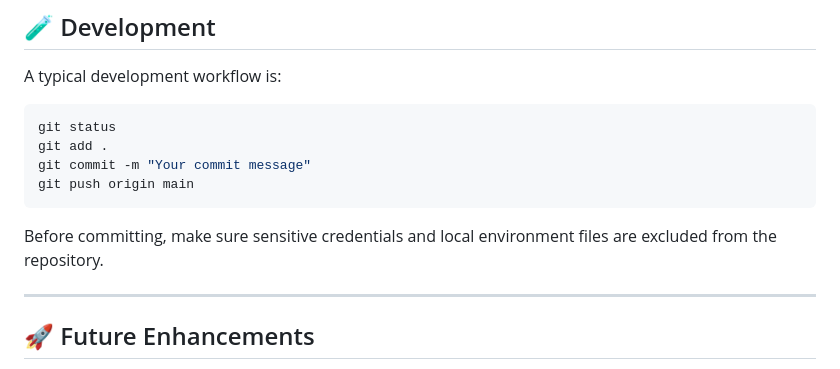
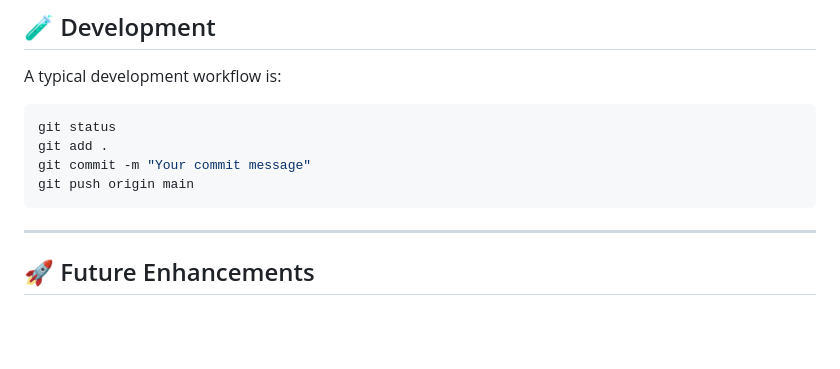
Before and after one commit to darshanpalankar/EduGenie-AI-Study-Assistant, a Markdown page: README.md, the part around the change. Drawn GitHub-style; blank space fills up the shorter version.

````diff
--- a/README.md
+++ b/README.md
@@ -211,7 +211,6 @@ git commit -m "Your commit message"
 git push origin main
 ```
 
-Before committing, make sure sensitive credentials and local environment files are excluded from the repository.
 
 ---
 
````
